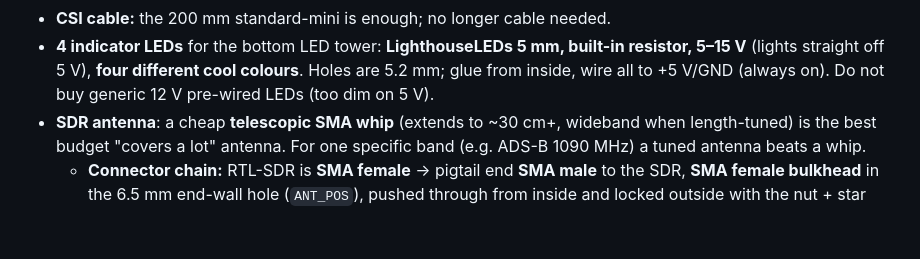
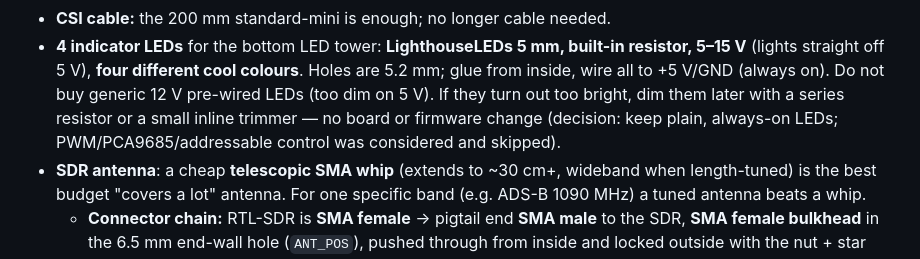
Before and after one commit to hgn/balkon-borg, a Markdown page: docs/build-notes.md, the part around the change. GitHub-like rendering; blank space fills up the shorter version.

Commit message:
docs: note plain always-on LEDs, optional trimmer to dim later
Decision: keep the 4 indicator LEDs plain and always-on; if too bright,
add a series resistor/trimmer later (no board/firmware change). PWM /
PCA9685 / addressable control considered and skipped.

Signed-off-by: Hagen Paul Pfeifer <hagen@jauu.net>
Co-Authored-By: Claude Fable 5 <noreply@anthropic.com>
Claude-Session: https://claude.ai/code/session_01X3XcqyQcw3eP146g1EdqWY

```diff
--- a/docs/build-notes.md
+++ b/docs/build-notes.md
@@ -75,7 +75,9 @@ Complements `power-distribution.md`, `enclosure-sintering.md` and the log.
 - **4 indicator LEDs** for the bottom LED tower: **LighthouseLEDs 5 mm, built-in resistor,
   5–15 V** (lights straight off 5 V), **four different cool colours**. Holes are 5.2 mm;
   glue from inside, wire all to +5 V/GND (always on). Do not buy generic 12 V pre-wired
-  LEDs (too dim on 5 V).
+  LEDs (too dim on 5 V). If they turn out too bright, dim them later with a series
+  resistor or a small inline trimmer — no board or firmware change (decision: keep plain,
+  always-on LEDs; PWM/PCA9685/addressable control was considered and skipped).
 - **SDR antenna**: a cheap **telescopic SMA whip** (extends to ~30 cm+, wideband when
   length-tuned) is the best budget "covers a lot" antenna. For one specific band (e.g.
   ADS-B 1090 MHz) a tuned antenna beats a whip.
```
